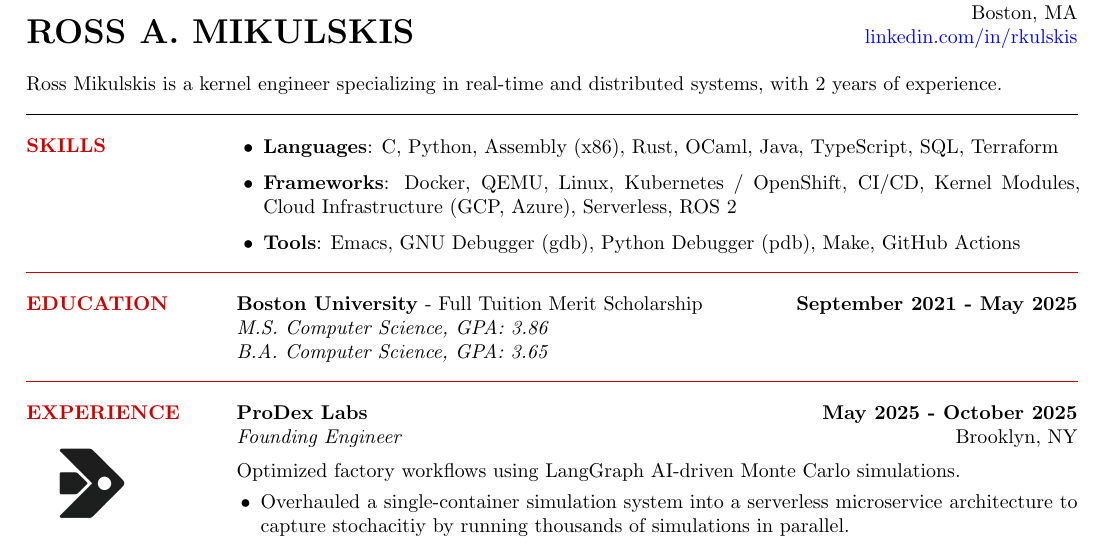
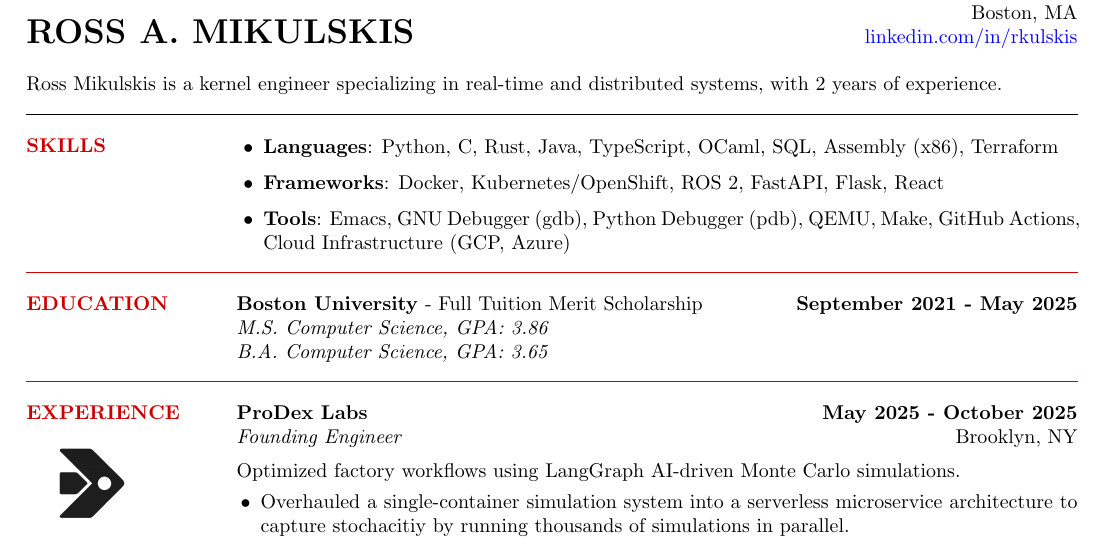
Before and after one commit to rkulskis/rkulskis.github.io, a LaTeX CV (cv/rossMikulskisResume.tex): part of the page, cut so that both start at the same text. Compiled offline with pdfLaTeX.

Commit message:
refactor: resume skills list

```diff
--- a/cv/rossMikulskisResume.tex
+++ b/cv/rossMikulskisResume.tex
@@ -63,13 +63,12 @@
   \vspace{0pt}
 
   \begin{itemize}
-  \item \textbf{Languages}: C, Python, Assembly (x86), Rust, OCaml,
-    Java, TypeScript, SQL, Terraform
-  \item \textbf{Frameworks}: Docker, QEMU, Linux, Kubernetes /
-    OpenShift, CI/CD, Kernel Modules, Cloud Infrastructure (GCP,
-    Azure), Serverless, ROS 2
+\item \textbf{Languages}: Python, C, Rust, Java, TypeScript, OCaml,
+SQL, Assembly (x86), Terraform
+\item \textbf{Frameworks}: Docker, Kubernetes/OpenShift, ROS 2,
+FastAPI, Flask, React
 \item \textbf{Tools}: Emacs, GNU Debugger (gdb), Python Debugger
-  (pdb), Make, GitHub Actions
+(pdb), QEMU, Make, GitHub Actions, Cloud Infrastructure (GCP, Azure)
   \end{itemize}
   \end{minipage}
 
```
Also changed, not shown: cv/rossMikulskisResume.pdf.
